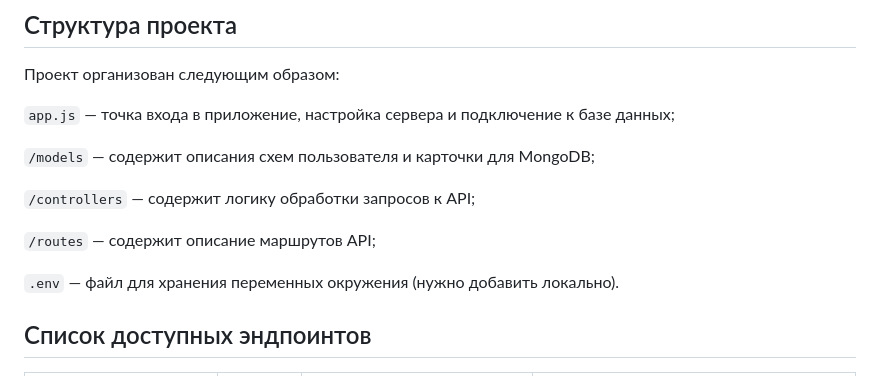
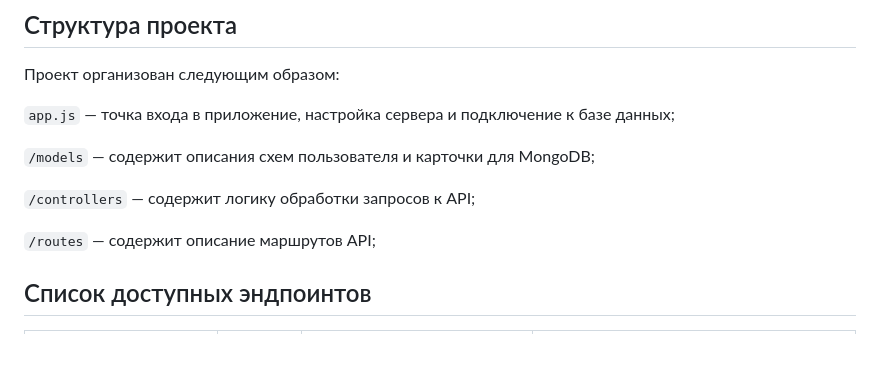
Before and after one commit to iammacheta/react-mesto-api-full, a Markdown page: backend/README.md, the part around the change. GitHub-like rendering; blank space fills up the shorter version.

```diff
--- a/backend/README.md
+++ b/backend/README.md
@@ -57,8 +57,6 @@ npm run dev
 
 `/routes` — содержит описание маршрутов API;
 
-`.env` — файл для хранения переменных окружения (нужно добавить локально).
-
 ## Список доступных эндпоинтов
 
 | Роут| Запрос | Действие| Ошибки|
```
